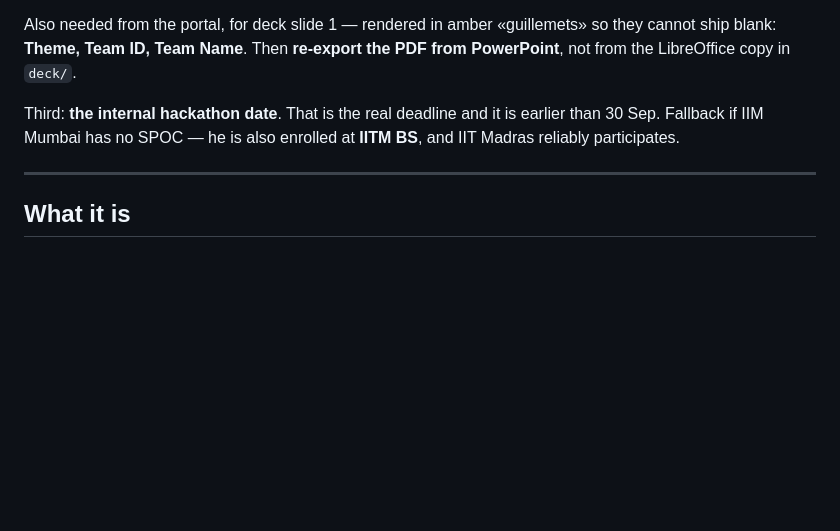
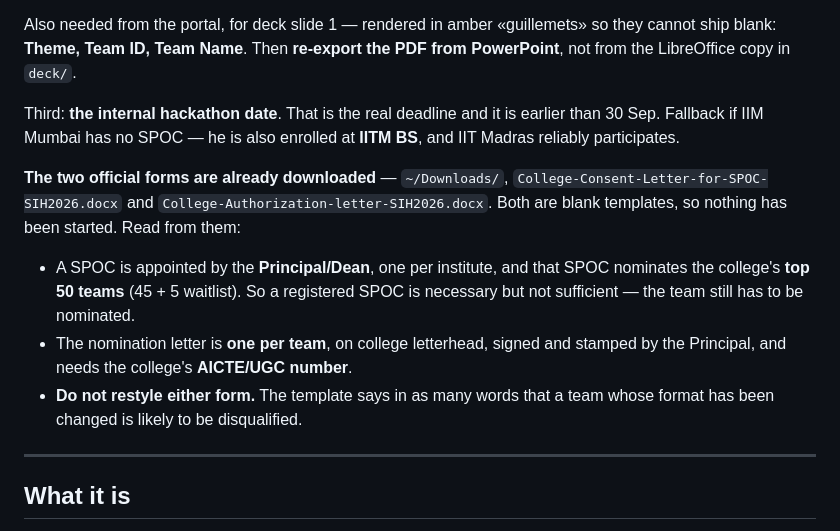
Before and after one commit to vansh-attention/sih_Vtransformer, a Markdown page: RESUME.md, the part around the change. Rendered like a GitHub page; blank space fills up the shorter version.

Commit message:
Record the SIH nomination requirements and where the blank forms are
Both official templates are already downloaded but untouched. The consent
letter appoints one SPOC per institute; that SPOC then nominates the top 50
teams, so a registered SPOC is necessary but not sufficient. The nomination
letter is per team and needs the college AICTE/UGC number. Neither form may
be restyled - the template warns that changing it risks disqualification.

```diff
--- a/RESUME.md
+++ b/RESUME.md
@@ -38,6 +38,19 @@ PowerPoint**, not from the LibreOffice copy in `deck/`.
 Third: **the internal hackathon date**. That is the real deadline and it is earlier than
 30 Sep. Fallback if IIM Mumbai has no SPOC — he is also enrolled at **IITM BS**, and IIT
 Madras reliably participates.
+
+**The two official forms are already downloaded** — `~/Downloads/`,
+`College-Consent-Letter-for-SPOC-SIH2026.docx` and
+`College-Authorization-letter-SIH2026.docx`. Both are blank templates, so nothing has
+been started. Read from them:
+
+- A SPOC is appointed by the **Principal/Dean**, one per institute, and that SPOC
+  nominates the college's **top 50 teams** (45 + 5 waitlist). So a registered SPOC is
+  necessary but not sufficient — the team still has to be nominated.
+- The nomination letter is **one per team**, on college letterhead, signed and stamped
+  by the Principal, and needs the college's **AICTE/UGC number**.
+- **Do not restyle either form.** The template says in as many words that a team whose
+  format has been changed is likely to be disqualified.
 
 ---
 
```
